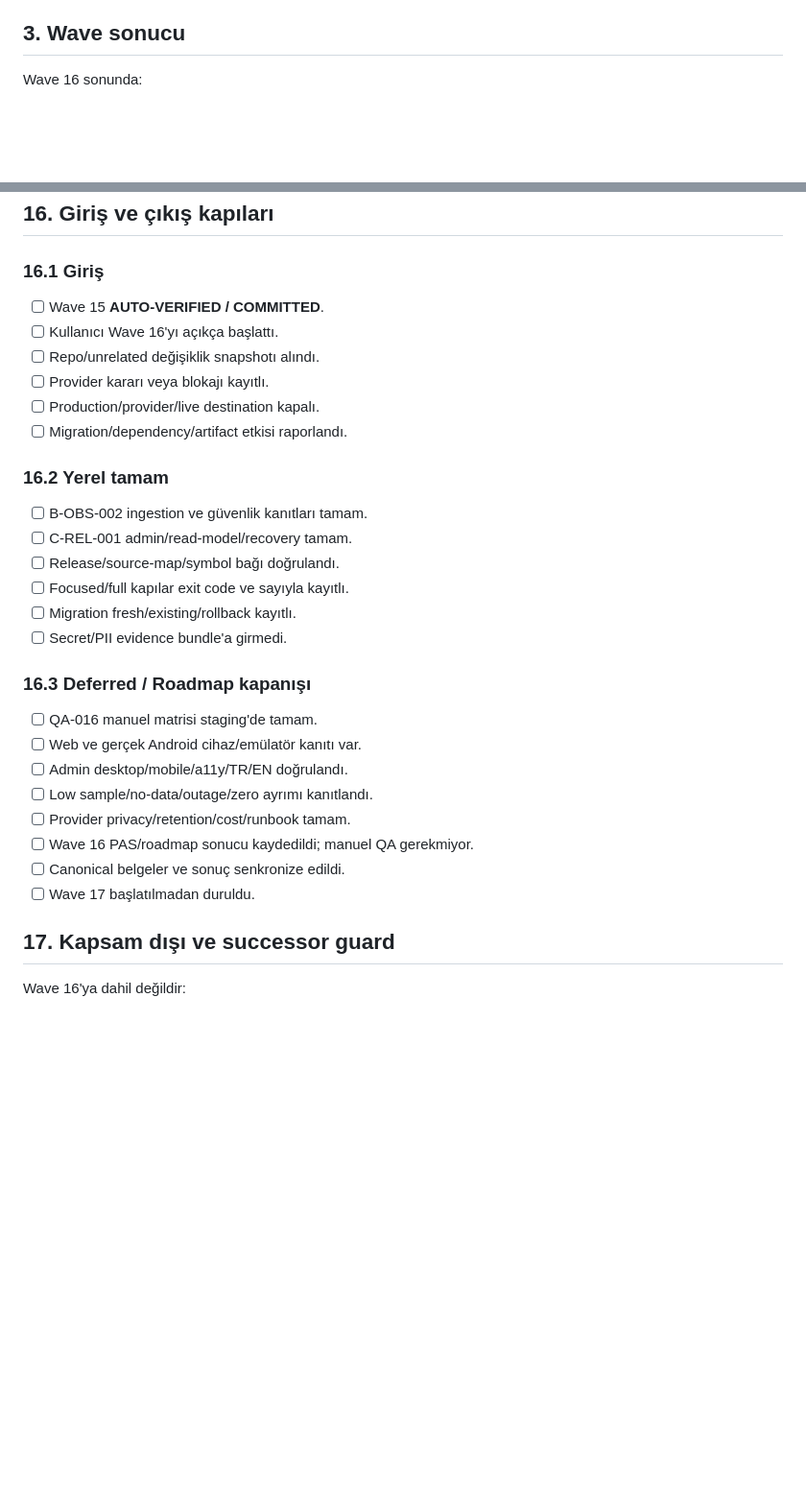
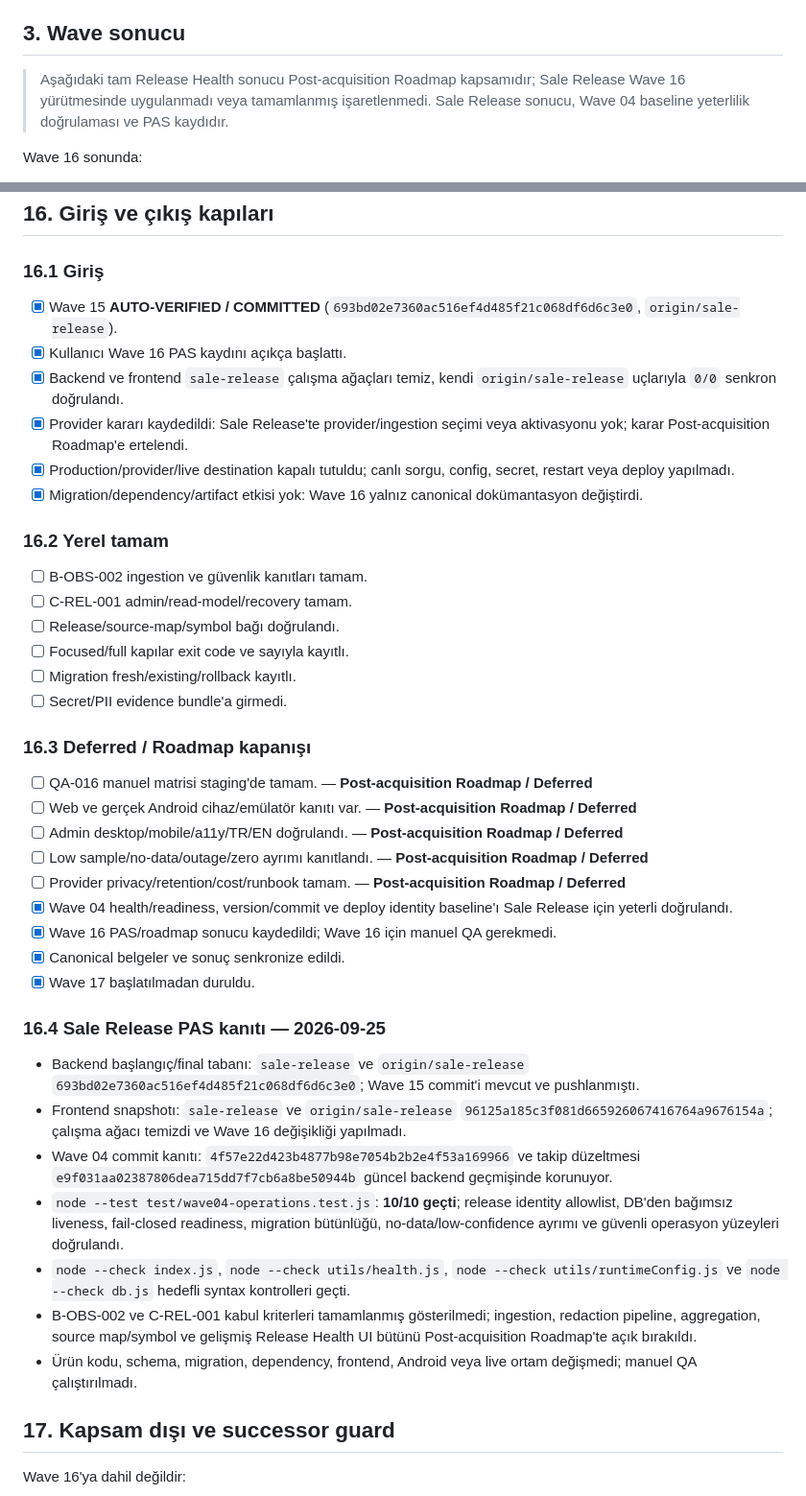
Before and after one commit to eekr1/chatapp-backend, a Markdown page: Plans/waves/TALKX_WAVE_16.md, 2 parts joined by grey strips. Shown at 96% size. GitHub-like rendering; blank space fills up the shorter version.

Commit message:
Wave 16: record release health roadmap PAS

```diff
--- a/Plans/waves/TALKX_WAVE_16.md
+++ b/Plans/waves/TALKX_WAVE_16.md
@@ -57,6 +57,8 @@ Bu dosyanın hazırlanması aktivasyon, dependency/provider satın alma, telemet
 - Dashboard kısa karar kartıdır; araştırma Release Health detayındadır.
 
 ## 3. Wave sonucu
+
+> Aşağıdaki tam Release Health sonucu Post-acquisition Roadmap kapsamıdır; Sale Release Wave 16 yürütmesinde uygulanmadı veya tamamlanmış işaretlenmedi. Sale Release sonucu, Wave 04 baseline yeterlilik doğrulaması ve PAS kaydıdır.
 
 Wave 16 sonunda:
 
@@ -539,12 +541,12 @@ Plan hazırlandığı için kriter işaretlenmez. Yalnız uygulama, otomatik kan
 
 ### 16.1 Giriş
 
-- [ ] Wave 15 **AUTO-VERIFIED / COMMITTED**.
-- [ ] Kullanıcı Wave 16'yı açıkça başlattı.
-- [ ] Repo/unrelated değişiklik snapshotı alındı.
-- [ ] Provider kararı veya blokajı kayıtlı.
-- [ ] Production/provider/live destination kapalı.
-- [ ] Migration/dependency/artifact etkisi raporlandı.
+- [x] Wave 15 **AUTO-VERIFIED / COMMITTED** (`693bd02e7360ac516ef4d485f21c068df6d6c3e0`, `origin/sale-release`).
+- [x] Kullanıcı Wave 16 PAS kaydını açıkça başlattı.
+- [x] Backend ve frontend `sale-release` çalışma ağaçları temiz, kendi `origin/sale-release` uçlarıyla `0/0` senkron doğrulandı.
+- [x] Provider kararı kaydedildi: Sale Release'te provider/ingestion seçimi veya aktivasyonu yok; karar Post-acquisition Roadmap'e ertelendi.
+- [x] Production/provider/live destination kapalı tutuldu; canlı sorgu, config, secret, restart veya deploy yapılmadı.
+- [x] Migration/dependency/artifact etkisi yok: Wave 16 yalnız canonical dokümantasyon değiştirdi.
 
 ### 16.2 Yerel tamam
 
@@ -557,14 +559,25 @@ Plan hazırlandığı için kriter işaretlenmez. Yalnız uygulama, otomatik kan
 
 ### 16.3 Deferred / Roadmap kapanışı
 
-- [ ] QA-016 manuel matrisi staging'de tamam.
-- [ ] Web ve gerçek Android cihaz/emülatör kanıtı var.
-- [ ] Admin desktop/mobile/a11y/TR/EN doğrulandı.
-- [ ] Low sample/no-data/outage/zero ayrımı kanıtlandı.
-- [ ] Provider privacy/retention/cost/runbook tamam.
-- [ ] Wave 16 PAS/roadmap sonucu kaydedildi; manuel QA gerekmiyor.
-- [ ] Canonical belgeler ve sonuç senkronize edildi.
-- [ ] Wave 17 başlatılmadan duruldu.
+- [ ] QA-016 manuel matrisi staging'de tamam. — **Post-acquisition Roadmap / Deferred**
+- [ ] Web ve gerçek Android cihaz/emülatör kanıtı var. — **Post-acquisition Roadmap / Deferred**
+- [ ] Admin desktop/mobile/a11y/TR/EN doğrulandı. — **Post-acquisition Roadmap / Deferred**
+- [ ] Low sample/no-data/outage/zero ayrımı kanıtlandı. — **Post-acquisition Roadmap / Deferred**
+- [ ] Provider privacy/retention/cost/runbook tamam. — **Post-acquisition Roadmap / Deferred**
+- [x] Wave 04 health/readiness, version/commit ve deploy identity baseline'ı Sale Release için yeterli doğrulandı.
+- [x] Wave 16 PAS/roadmap sonucu kaydedildi; Wave 16 için manuel QA gerekmedi.
+- [x] Canonical belgeler ve sonuç senkronize edildi.
+- [x] Wave 17 başlatılmadan duruldu.
+
+### 16.4 Sale Release PAS kanıtı — 2026-09-25
+
+- Backend başlangıç/final tabanı: `sale-release` ve `origin/sale-release` `693bd02e7360ac516ef4d485f21c068df6d6c3e0`; Wave 15 commit'i mevcut ve pushlanmıştı.
+- Frontend snapshotı: `sale-release` ve `origin/sale-release` `96125a185c3f081d665926067416764a9676154a`; çalışma ağacı temizdi ve Wave 16 değişikliği yapılmadı.
+- Wave 04 commit kanıtı: `4f57e22d423b4877b98e7054b2b2e4f53a169966` ve takip düzeltmesi `e9f031aa02387806dea715dd7f7cb6a8be50944b` güncel backend geçmişinde korunuyor.
+- `node --test test/wave04-operations.test.js`: **10/10 geçti**; release identity allowlist, DB'den bağımsız liveness, fail-closed readiness, migration bütünlüğü, no-data/low-confidence ayrımı ve güvenli operasyon yüzeyleri doğrulandı.
+- `node --check index.js`, `node --check utils/health.js`, `node --check utils/runtimeConfig.js` ve `node --check db.js` hedefli syntax kontrolleri geçti.
+- B-OBS-002 ve C-REL-001 kabul kriterleri tamamlanmış gösterilmedi; ingestion, redaction pipeline, aggregation, source map/symbol ve gelişmiş Release Health UI bütünü Post-acquisition Roadmap'te açık bırakıldı.
+- Ürün kodu, schema, migration, dependency, frontend, Android veya live ortam değişmedi; manuel QA çalıştırılmadı.
 
 ## 17. Kapsam dışı ve successor guard
 
```
Also changed, not shown: other parts of Plans/waves/TALKX_WAVE_16.md (+7 -7 lines), Plans/TALKX_MASTER_BACKLOG.md (+10 -10 lines), Plans/TALKX_WAVE_MAP.md (+16 -14 lines).
